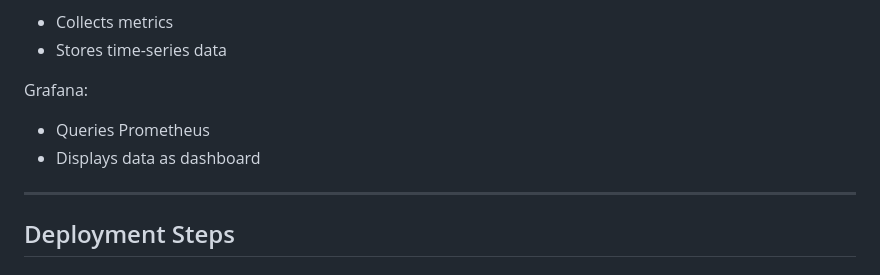
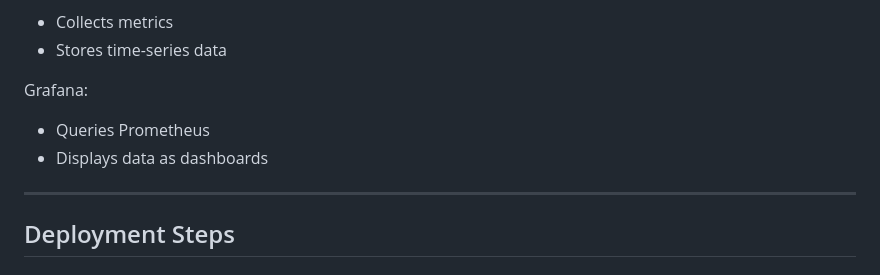
Before and after one commit to A-Raheman/devops-portfolio, a Markdown page: projects/14-grafana-dashboard/README.md, the part around the change. GitHub-like rendering.

```diff
--- a/projects/14-grafana-dashboard/README.md
+++ b/projects/14-grafana-dashboard/README.md
@@ -50,7 +50,7 @@ Prometheus:
 Grafana:
 
 - Queries Prometheus
-- Displays data as dashboard
+- Displays data as dashboards
 
 ---
 
```
Also changed, not shown: projects/15-logging-loki/README.md (+2 -2 lines), projects/16-k8s-cicd-production/README.md (+4 -4 lines).
